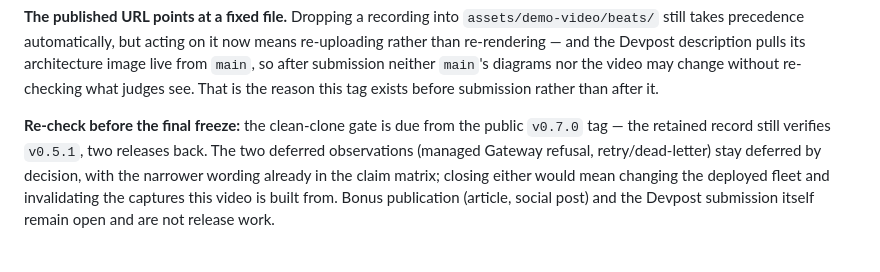
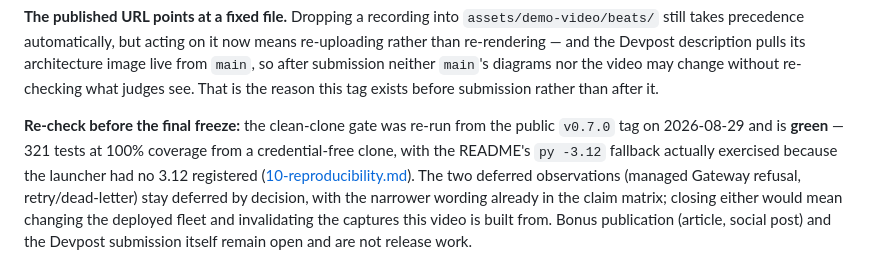
Before and after one commit to iarjunganesh/bastion, a Markdown page: submission/planning/07-release-plan.md, the part around the change. Rendered like a GitHub page.

```diff
--- a/submission/planning/07-release-plan.md
+++ b/submission/planning/07-release-plan.md
@@ -103,8 +103,10 @@ re-rendering — and the Devpost description pulls its architecture image live f
 submission neither `main`'s diagrams nor the video may change without re-checking what judges see.
 That is the reason this tag exists before submission rather than after it.
 
-**Re-check before the final freeze:** the clean-clone gate is due from the public `v0.7.0` tag —
-the retained record still verifies `v0.5.1`, two releases back. The two deferred observations
+**Re-check before the final freeze:** the clean-clone gate was re-run from the public `v0.7.0`
+tag on 2026-08-29 and is **green** — 321 tests at 100% coverage from a credential-free clone, with
+the README's `py -3.12` fallback actually exercised because the launcher had no 3.12 registered
+([10-reproducibility.md](10-reproducibility.md)). The two deferred observations
 (managed Gateway refusal, retry/dead-letter) stay deferred by decision, with the narrower wording
 already in the claim matrix; closing either would mean changing the deployed fleet and
 invalidating the captures this video is built from. Bonus publication (article, social post) and
```
Also changed, not shown: submission/SUBMISSION.md (+3 -1 lines), submission/planning/10-reproducibility.md (+21 -15 lines).
